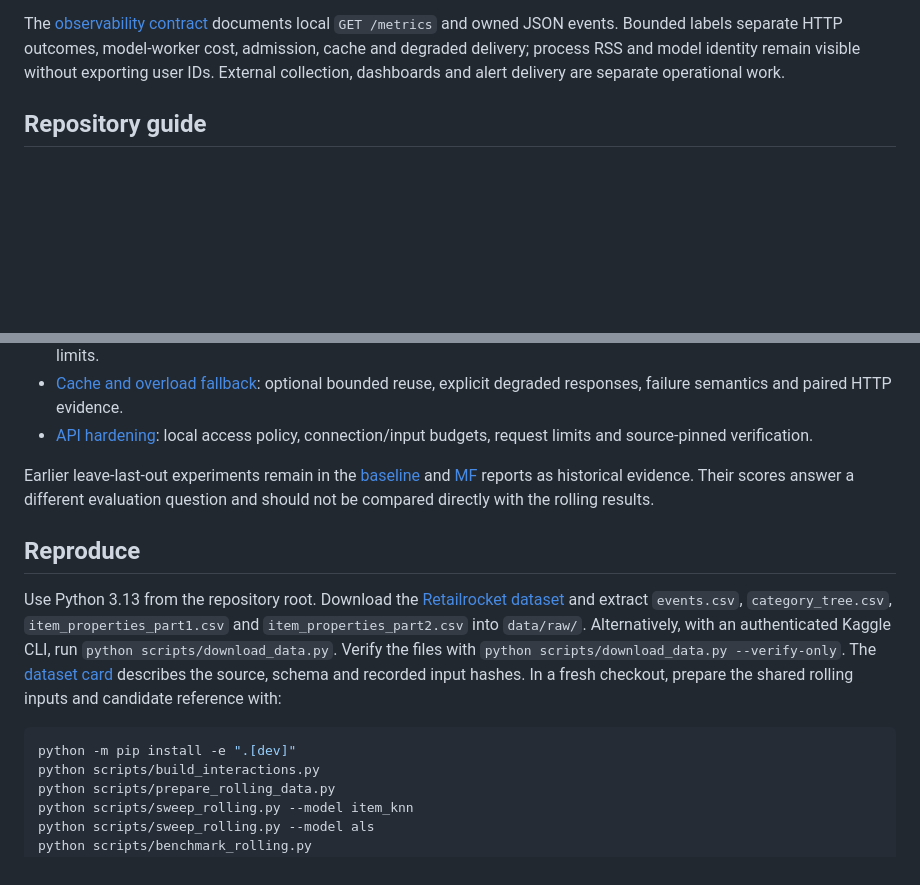
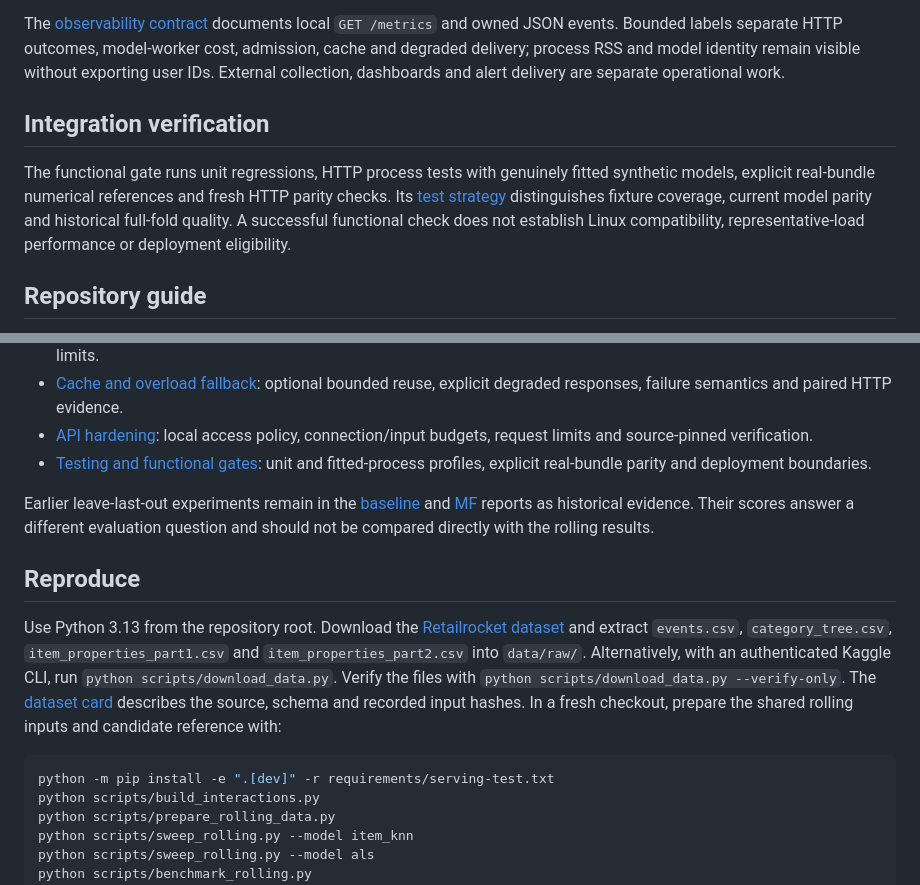
Before and after one commit to Thazg/ecommerce-recsys, a Markdown page: README.md, 2 parts joined by grey strips. GitHub-like rendering; blank space fills up the shorter version.

Commit message:
docs: document snapshot testing and functional gates

````diff
--- a/README.md
+++ b/README.md
@@ -179,6 +179,15 @@ admission, cache and degraded delivery; process RSS and model identity remain
 visible without exporting user IDs. External collection, dashboards and alert
 delivery are separate operational work.
 
+## Integration verification
+
+The functional gate runs unit regressions, HTTP process tests with genuinely
+fitted synthetic models, explicit real-bundle numerical references and fresh
+HTTP parity checks. Its [test strategy](docs/TESTING_AND_RELEASE_GATES.md)
+distinguishes fixture coverage, current model parity and historical full-fold
+quality. A successful functional check does not establish Linux compatibility,
+representative-load performance or deployment eligibility.
+
 ## Repository guide
 
 - [Rolling evaluation protocol](docs/ROLLING_EVALUATION_PROTOCOL.md): cohorts, time boundaries, selection rule, and validity limits.
@@ -198,6 +207,7 @@ delivery are separate operational work.
 - [Recommendation API](docs/RECOMMENDATION_API.md): local HTTP contract, lifecycle, bounded admission, reference parity and measured resource limits.
 - [Cache and overload fallback](docs/SERVICE_CACHE_AND_FALLBACKS.md): optional bounded reuse, explicit degraded responses, failure semantics and paired HTTP evidence.
 - [API hardening](docs/API_HARDENING.md): local access policy, connection/input budgets, request limits and source-pinned verification.
+- [Testing and functional gates](docs/TESTING_AND_RELEASE_GATES.md): unit and fitted-process profiles, explicit real-bundle parity and deployment boundaries.
 
 Earlier leave-last-out experiments remain in the [baseline](docs/BASELINE_REPORT.md) and [MF](docs/MF_EXPERIMENT_REPORT.md) reports as historical evidence. Their scores answer a different evaluation question and should not be compared directly with the rolling results.
 
@@ -213,7 +223,7 @@ describes the source, schema and recorded input hashes. In a fresh checkout,
 prepare the shared rolling inputs and candidate reference with:
 
 ```sh
-python -m pip install -e ".[dev]"
+python -m pip install -e ".[dev]" -r requirements/serving-test.txt
 python scripts/build_interactions.py
 python scripts/prepare_rolling_data.py
 python scripts/sweep_rolling.py --model item_knn
````
Also changed, not shown: docs/TESTING_AND_RELEASE_GATES.md (added, +181 -0 lines).
